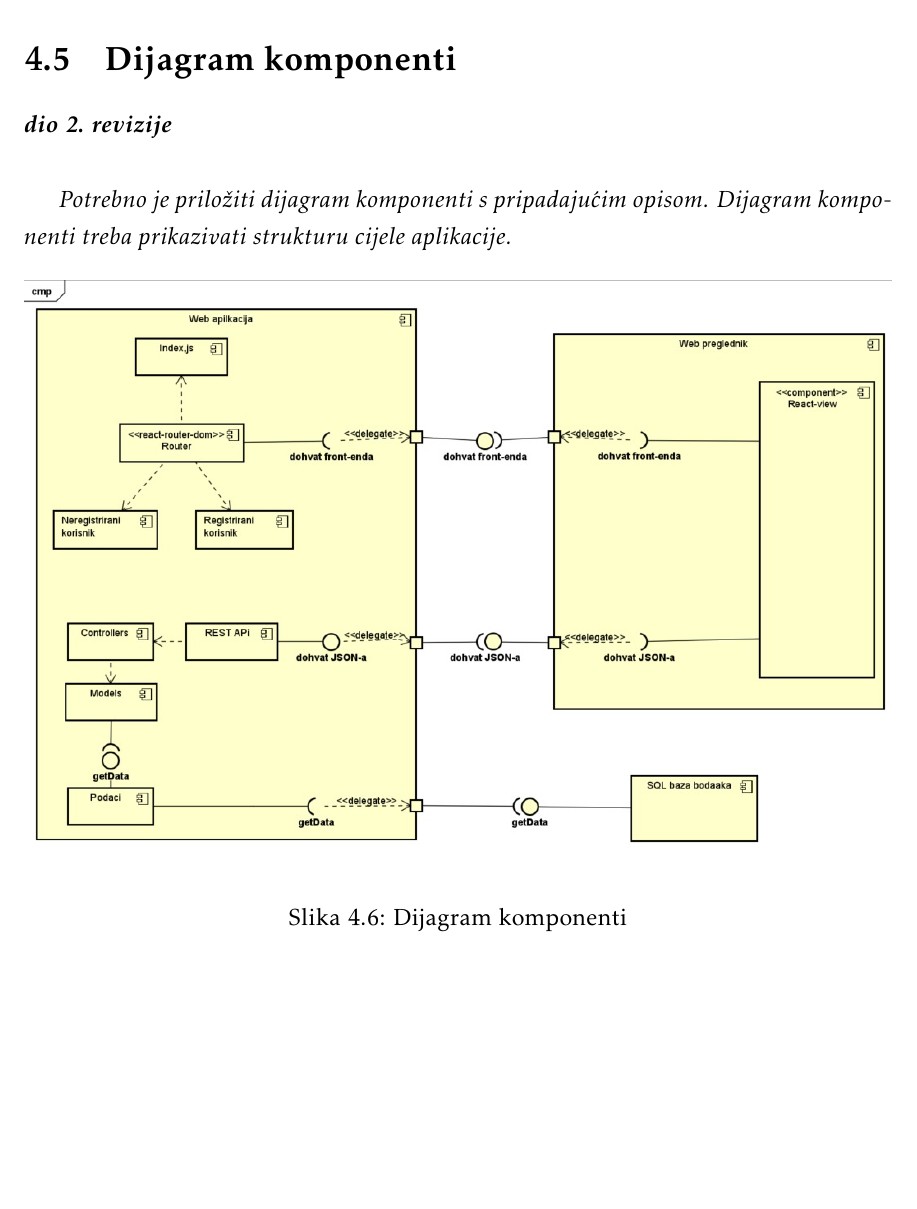
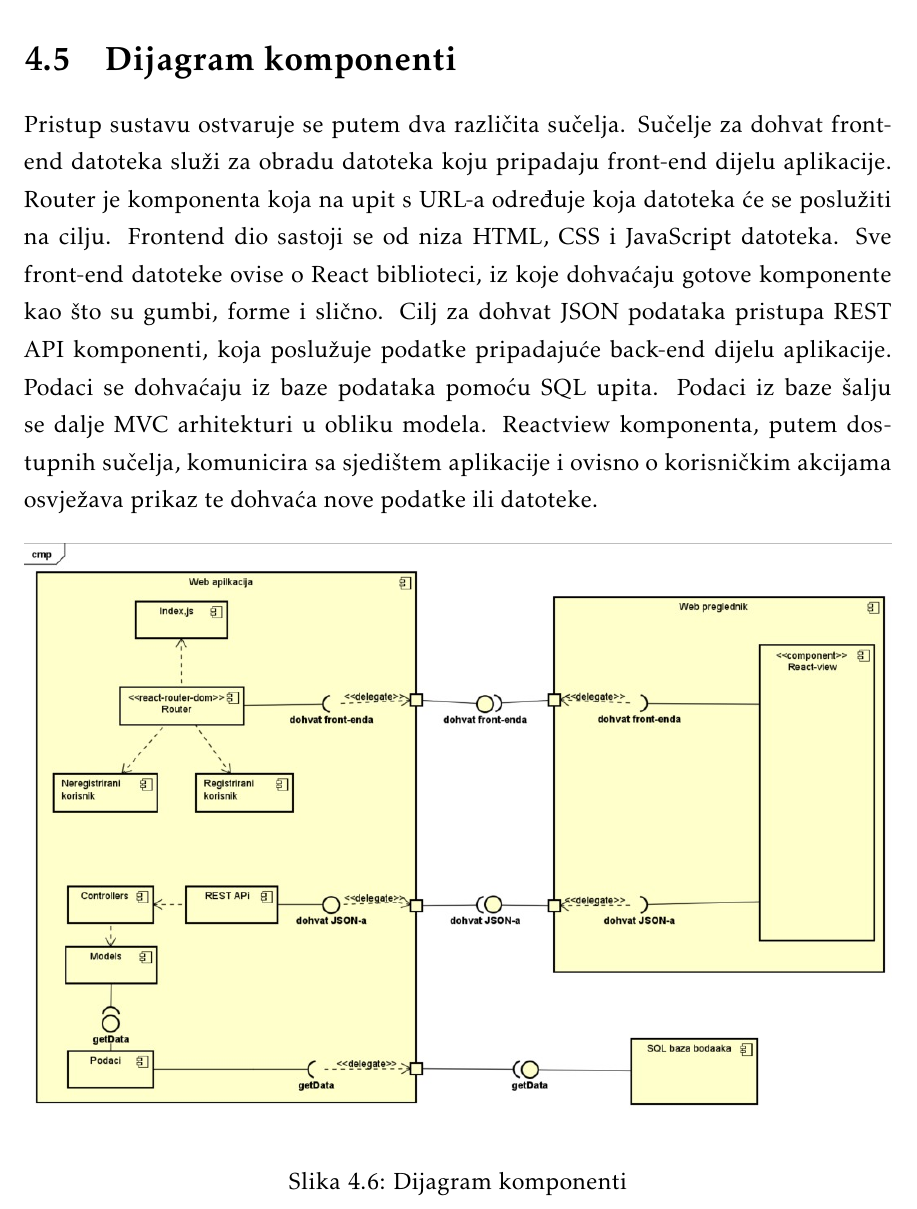
Before and after one commit to KrsticevicM/MP7, a LaTeX document (Dokumentacija/PROGI_2023_MP7.tex, which reads Dokumentacija/Arhitektura.tex): part of page 34 of 46, cut so that both start at the same text, the shorter picture padded with empty space. Compiled offline with pdfLaTeX.

Commit message:
added component diagram description

```diff
--- a/Dokumentacija/Arhitektura.tex
+++ b/Dokumentacija/Arhitektura.tex
@@ -325,9 +325,11 @@
 			\eject
 		\section{Dijagram komponenti}
 
-			\textbf{\textit{dio 2. revizije}}\\
+			%\textbf{\textit{dio 2. revizije}}\\
 
-			 \textit{Potrebno je priložiti dijagram komponenti s pripadajućim opisom. Dijagram komponenti treba prikazivati strukturu cijele aplikacije.}
+			 %\textit{Potrebno je priložiti dijagram komponenti s pripadajućim opisom. Dijagram komponenti treba prikazivati strukturu cijele aplikacije.}
+
+			 Pristup sustavu ostvaruje se putem dva različita sučelja. Sučelje za dohvat front-end datoteka služi za obradu datoteka koju pripadaju front-end dijelu aplikacije. Router je komponenta koja na upit s URL-a određuje koja datoteka će se poslužiti na cilju. Frontend dio sastoji se od niza HTML, CSS i JavaScript datoteka. Sve front-end datoteke ovise o React biblioteci, iz koje dohvaćaju gotove komponente kao što su gumbi, forme i slično. Cilj za dohvat JSON podataka pristupa REST API komponenti, koja poslužuje podatke pripadajuće back-end dijelu aplikacije. Podaci se dohvaćaju iz baze podataka pomoću SQL upita. Podaci iz baze šalju se dalje MVC arhitekturi u obliku modela. Reactview komponenta, putem dostupnih sučelja, komunicira sa sjedištem aplikacije i ovisno o korisničkim akcijama osvježava prikaz te dohvaća nove podatke ili datoteke.
 
 			 \begin{figure}[H]
 			 	\includegraphics[width=\textwidth]{dijagram_komponenti.JPEG}
```
Also changed, not shown: Dokumentacija/PROGI_2023_MP7.pdf.
